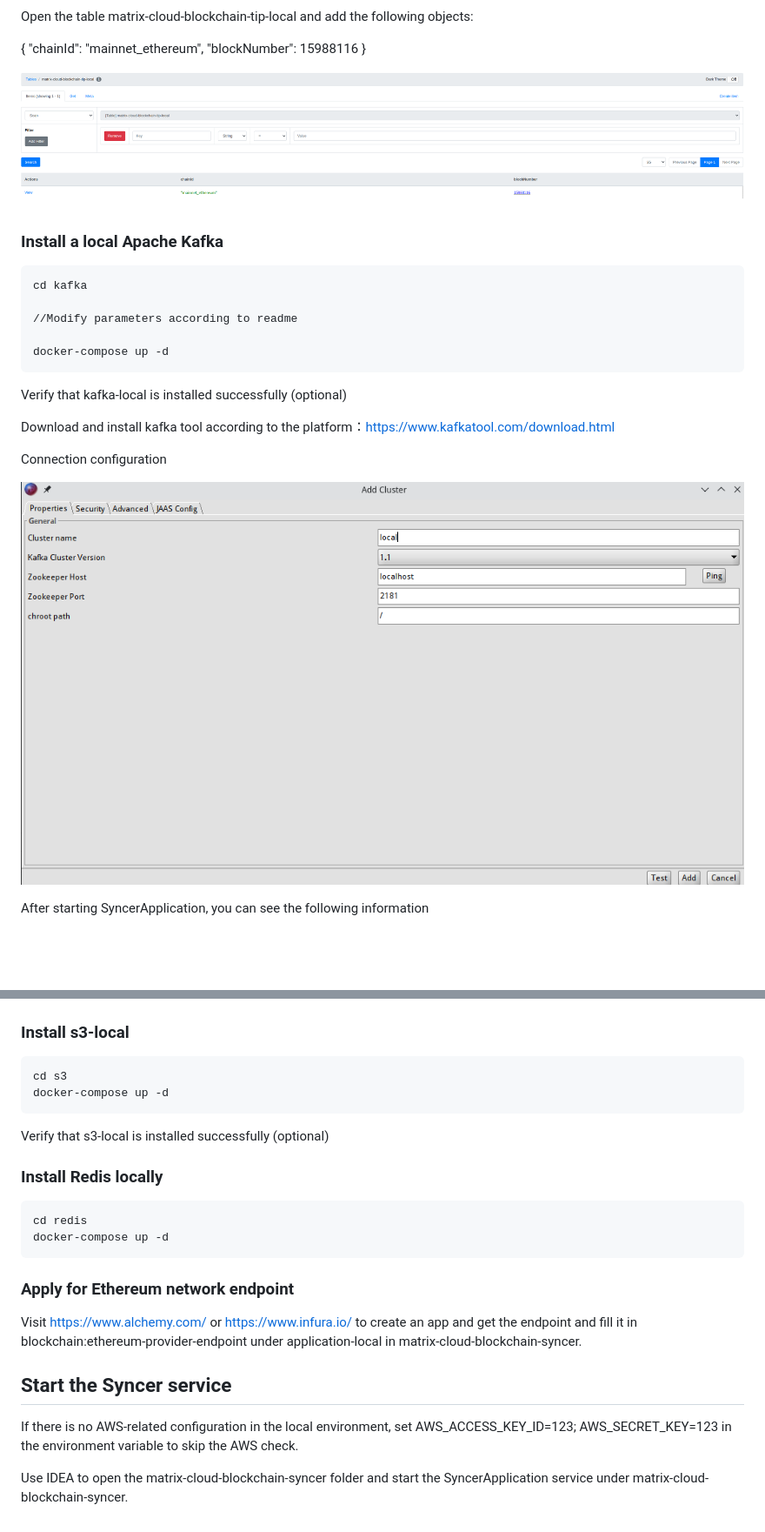
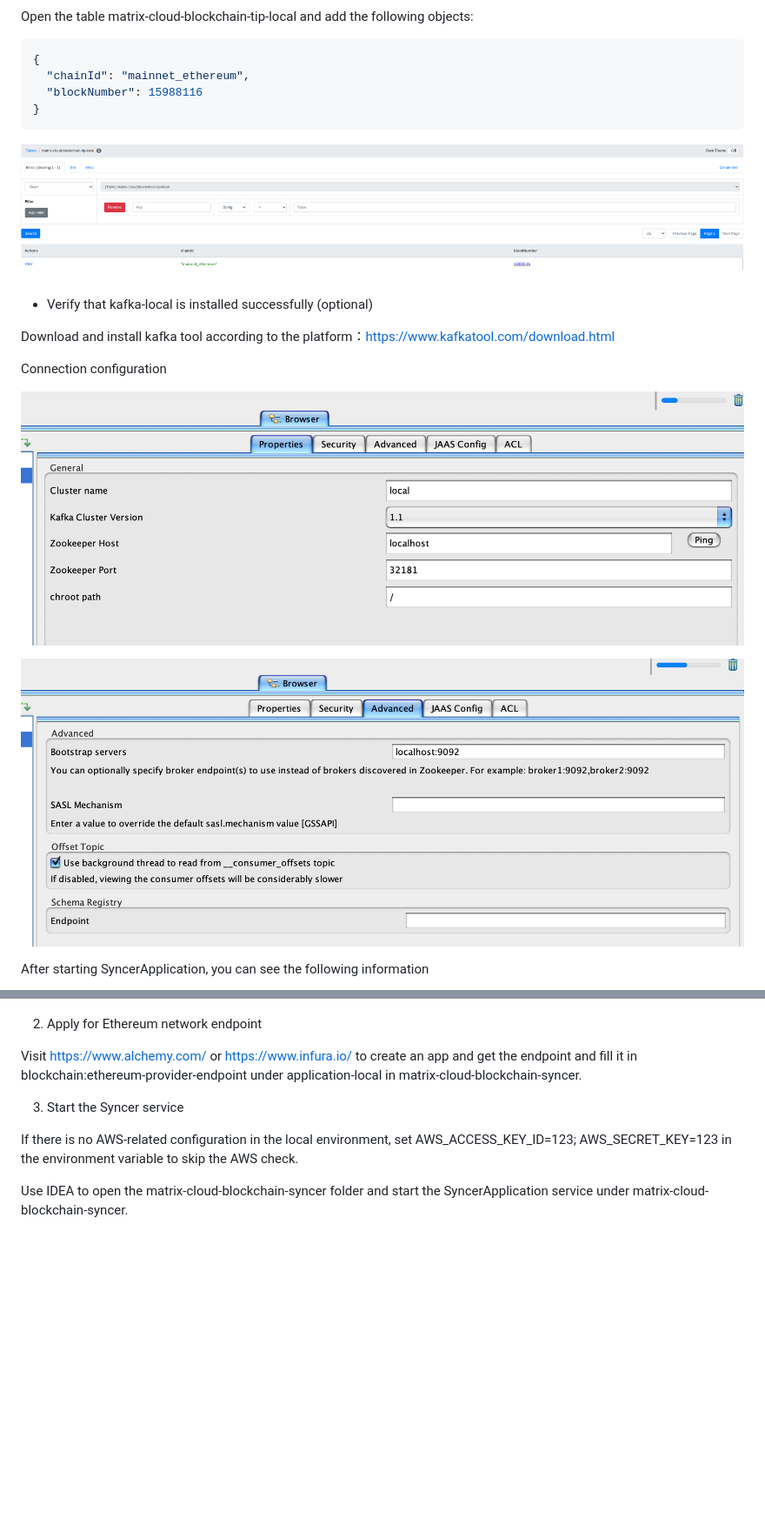
Before and after one commit to WhiteMatrixTech/chain-sync-backend, a Markdown page: README.md, 2 parts joined by grey strips. Shown at 87% size. GitHub-like rendering; pictures changed too: kafka-viewer-config.png (deleted), kafka-viewer-config1.png (added), kafka-viewer-config2.png (added); blank space fills up the shorter version.

Commit message:
update readme (#7)
* update readme

* update readme

* update EN README

````diff
--- a/README.md
+++ b/README.md
@@ -40,57 +37,40 @@ If you start SyncerApplication, you can see the information in the following tab
 
 Open the table matrix-cloud-blockchain-tip-local and add the following objects:
 
+``` json
 {
-"chainId": "mainnet_ethereum",
-"blockNumber": 15988116
+  "chainId": "mainnet_ethereum",
+  "blockNumber": 15988116
 }
+```
 
 ![](matrix-cloud-blockchain-tip-local.png)
 
-### Install a local Apache Kafka
 
-```
-cd kafka
-
-//Modify parameters according to readme
-
-docker-compose up -d
-```
-
-Verify that kafka-local is installed successfully (optional)
+- Verify that kafka-local is installed successfully (optional)
 
 Download and install kafka tool according to the platform：https://www.kafkatool.com/download.html
 
 Connection configuration
 
-![](kafka-viewer-config.png)
+![](kafka-viewer-config1.png)
+
+![](kafka-viewer-config2.png)
 
 After starting SyncerApplication, you can see the following information
 
 ![](kafka-viewer.png)
 
-### Install s3-local
+2. Apply for Ethereum network endpoint
 
-```
-cd s3
-docker-compose up -d
-```
+Visit https://www.alchemy.com/ or https://www.infura.io/ to create an app and get the endpoint and
+fill it in blockchain:ethereum-provider-endpoint under application-local in
+matrix-cloud-blockchain-syncer.
 
-Verify that s3-local is installed successfully (optional)
+3. Start the Syncer service
 
-### Install Redis locally
+If there is no AWS-related configuration in the local environment, set AWS_ACCESS_KEY_ID=123;
+AWS_SECRET_KEY=123 in the environment variable to skip the AWS check.
 
-```
-cd redis
-docker-compose up -d
-```
-
-### Apply for Ethereum network endpoint
-
-Visit https://www.alchemy.com/ or https://www.infura.io/ to create an app and get the endpoint and fill it in blockchain:ethereum-provider-endpoint under application-local in matrix-cloud-blockchain-syncer.
-
-## Start the Syncer service
-
-If there is no AWS-related configuration in the local environment, set AWS_ACCESS_KEY_ID=123; AWS_SECRET_KEY=123 in the environment variable to skip the AWS check.
-
-Use IDEA to open the matrix-cloud-blockchain-syncer folder and start the SyncerApplication service under matrix-cloud-blockchain-syncer.
+Use IDEA to open the matrix-cloud-blockchain-syncer folder and start the SyncerApplication service
+under matrix-cloud-blockchain-syncer.
````
Also changed, not shown: other parts of README.md (+7 -10 lines), README_CN.md (renamed from README(cn).md, +20 -42 lines), 1 other file.
